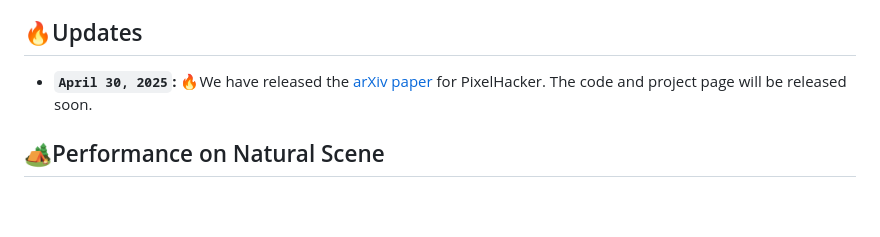
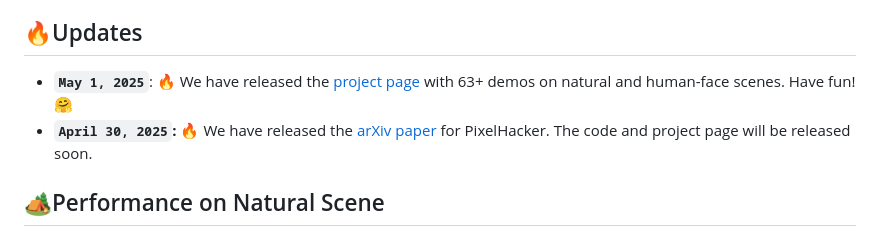
Before and after one commit to Fater-ai/PixelHacker, a Markdown page: README.md, the part around the change printed below. Rendered like a GitHub page; blank space fills up the shorter version.

Commit message:
add project page

```diff
--- a/README.md
+++ b/README.md
@@ -43,7 +43,8 @@
 
 ## 🔥Updates
 
-* **`April 30, 2025`:** 🔥We have released the [arXiv paper](https://arxiv.org/abs/2504.20438) for PixelHacker. The code and project page will be released soon.
+* **`May 1, 2025`**: 🔥 We have released the [project page](https://hustvl.github.io/PixelHacker) with 63+ demos on natural and human-face scenes. Have fun! 🤗
+* **`April 30, 2025`:** 🔥 We have released the [arXiv paper](https://arxiv.org/abs/2504.20438) for PixelHacker. The code and project page will be released soon.
 
 ## 🏕️Performance on Natural Scene
 
```
Also changed, not shown: other parts of README.md (+1 -1 lines).
